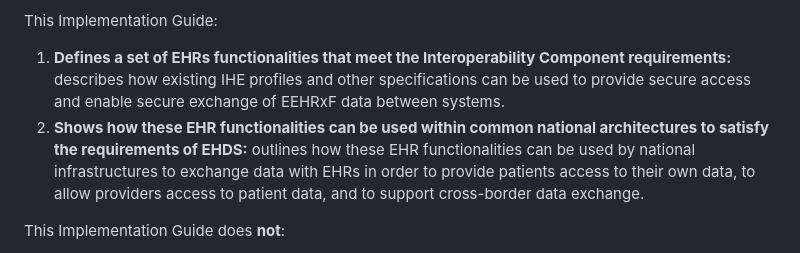
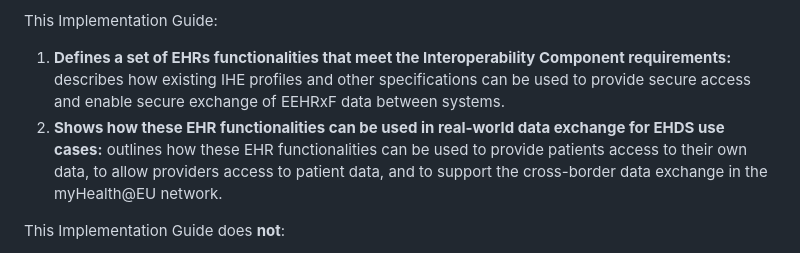
Before and after one commit to euridice-org/jwg-api, a Markdown page: input/pagecontent/index.md, the part around one of its changes. Rendered like a GitHub page.

```diff
--- a/input/pagecontent/index.md
+++ b/input/pagecontent/index.md
@@ -8,7 +8,7 @@ The European Health Data Space (EHDS) regulation describes an obligation for EHR
 
 This Implementation Guide:
 1. **Defines a set of EHRs functionalities that meet the Interoperability Component requirements:** describes how existing IHE profiles and other specifications can be used to provide secure access and enable secure exchange of EEHRxF data between systems.
-2. **Shows how these EHR functionalities can be used within common national architectures to satisfy the requirements of EHDS:** outlines how these EHR functionalities can be used by national infrastructures to exchange data with EHRs in order to provide patients access to their own data, to allow providers access to patient data, and to support cross-border data exchange.
+2. **Shows how these EHR functionalities can be used in real-world data exchange for EHDS use cases:** outlines how these EHR functionalities can be used to provide patients access to their own data, to allow providers access to patient data, and to support the cross-border data exchange in the myHealth@EU network.
 
 This Implementation Guide does **not**:
 - **Define all functionalities or data exchange patterns with EHRs that might or could be used by various  Member States to satisfy the requirements of EHDS:** Each Member State has the power to define its own methods of meeting the EHDS requirements, which could involve accessing data from EHRs using other specifications than those described here. The goal of this guide is not to list every data exchange pattern that might be useful in meeting those requirements, only to define a minimum sufficient and feasible set of APIs that can be used to meet the requirements for certain common architectural patterns of member states, that can be agreed upon as a minimum shared set of requirements.
```
Also changed, not shown: other parts of input/pagecontent/index.md (+1 -3 lines).
